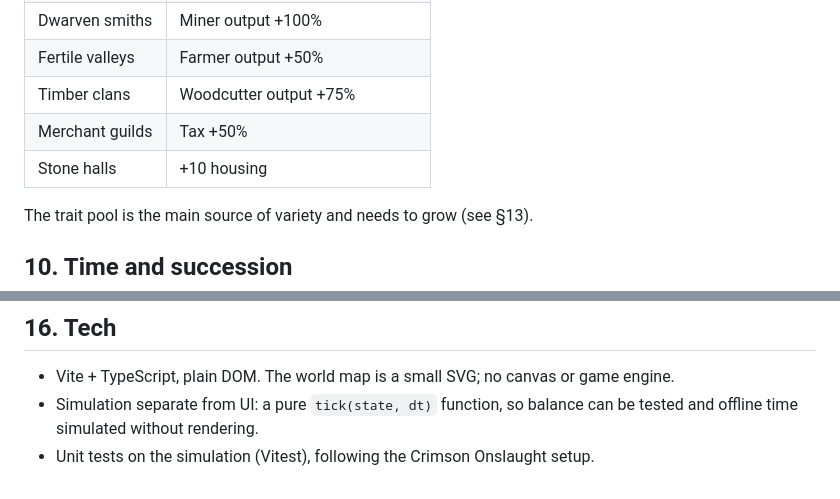
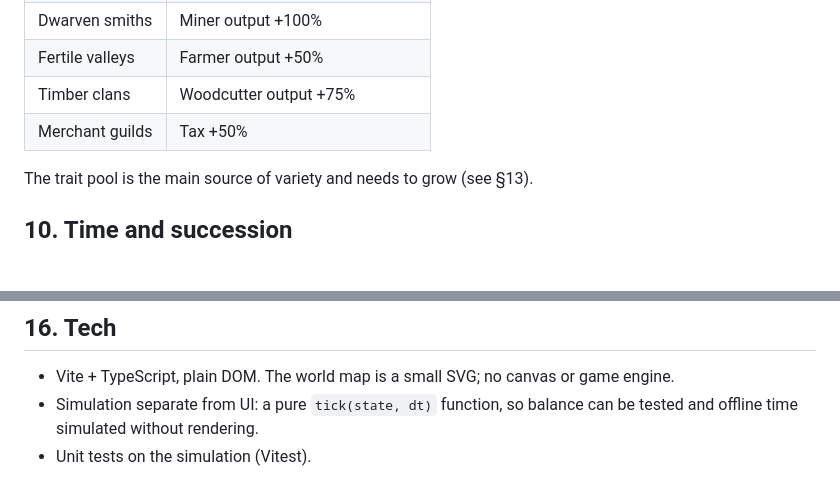
Before and after one commit to danhquach/realmfall, a Markdown page: docs/design.md, 2 parts joined by grey strips. Rendered like a GitHub page; blank space fills up the shorter version.

```diff
--- a/docs/design.md
+++ b/docs/design.md
@@ -287,7 +332,6 @@ A conquered rival's trait is added to your kingdom permanently. Traits stack.
 | Fertile valleys | Farmer output +50% |
 | Timber clans | Woodcutter output +75% |
 | Merchant guilds | Tax +50% |
-| Stone halls | +10 housing |
 
 The trait pool is the main source of variety and needs to grow (see §13).
 
@@ -365,4 +413,4 @@ first two rings) plus save and offline progress.
   engine.
 - Simulation separate from UI: a pure `tick(state, dt)` function, so balance
   can be tested and offline time simulated without rendering.
-- Unit tests on the simulation (Vitest), following the Crimson Onslaught setup.
+- Unit tests on the simulation (Vitest).
```
Also changed, not shown: other parts of docs/design.md (+56 -7 lines).
